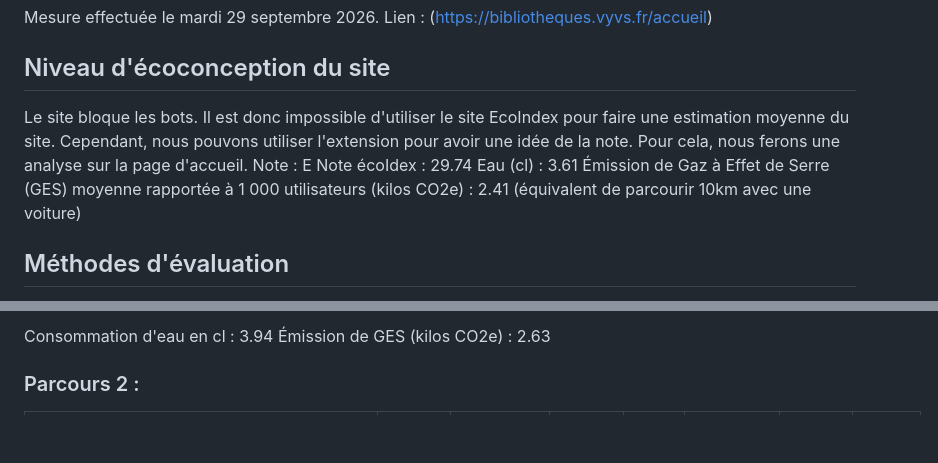
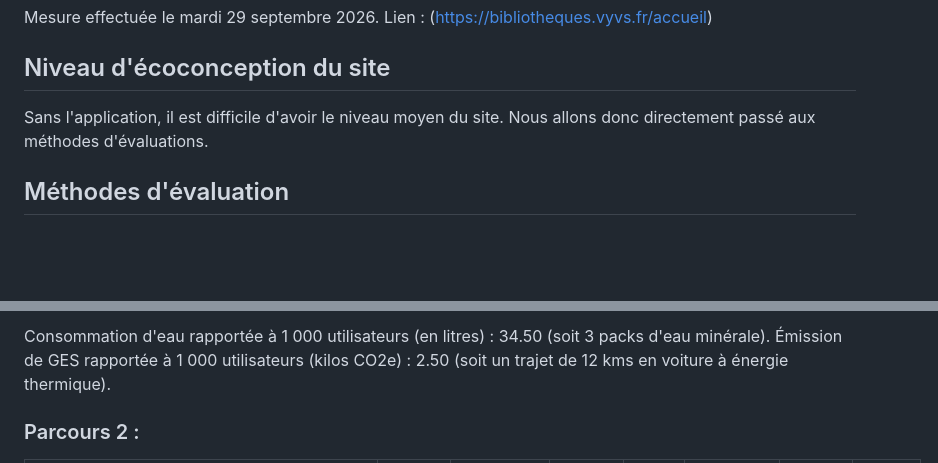
Before and after one commit to UTT-GL03/Biblio-reseau, a Markdown page: benchmark/vyvs/ecoindex-environmental-statement.md, 2 parts joined by grey strips. GitHub-like rendering; blank space fills up the shorter version.

```diff
--- a/benchmark/vyvs/ecoindex-environmental-statement.md
+++ b/benchmark/vyvs/ecoindex-environmental-statement.md
@@ -3,11 +3,7 @@ Mesure effectuée le mardi 29 septembre 2026.
 Lien : (https://bibliotheques.vyvs.fr/accueil)
 
 ## Niveau d'écoconception du site
-Le site bloque les bots. Il est donc impossible d'utiliser le site EcoIndex pour faire une estimation moyenne du site. Cependant, nous pouvons utiliser l'extension pour avoir une idée de la note. Pour cela, nous ferons une analyse sur la page d'accueil.
-Note : E
-Note écoIdex : 29.74
-Eau (cl) : 3.61
-Émission de Gaz à Effet de Serre (GES) moyenne rapportée à 1 000 utilisateurs (kilos CO2e) : 2.41 (équivalent de parcourir 10km avec une voiture)
+Sans l'application, il est difficile d'avoir le niveau moyen du site. Nous allons donc directement passé aux méthodes d'évaluations.
 
 ## Méthodes d'évaluation
 Comme toute production numérique, ce site web a un impact environnemental que nous vous présentons sur cette page à l’aide d’indicateurs standardisés.
@@ -85,7 +85,7 @@ Consommation d'eau en cl : 3.61
 
 
-Consommation d'eau en cl : 3.94
-Émission de GES (kilos CO2e) : 2.63
+Consommation d'eau rapportée à 1 000 utilisateurs (en litres) : 34.50 (soit 3 packs d'eau minérale).
+Émission de GES rapportée à 1 000 utilisateurs (kilos CO2e) : 2.50 (soit un trajet de 12 kms en voiture à énergie thermique).
 
 ### Parcours 2 :
 
```
Also changed, not shown: other parts of benchmark/vyvs/ecoindex-environmental-statement.md (+45 -41 lines).
